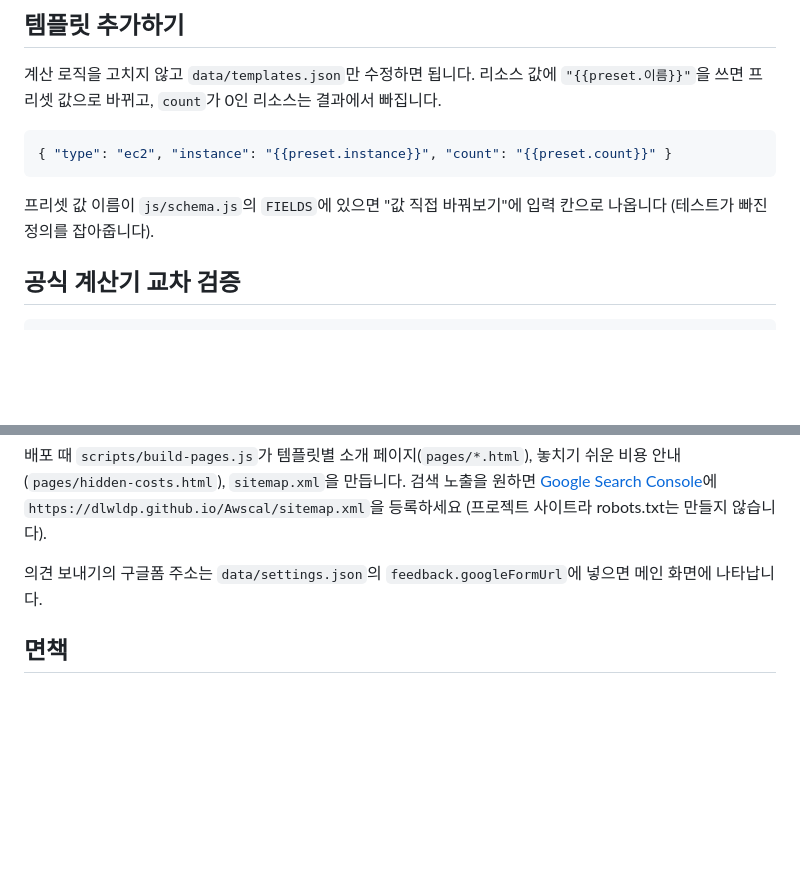
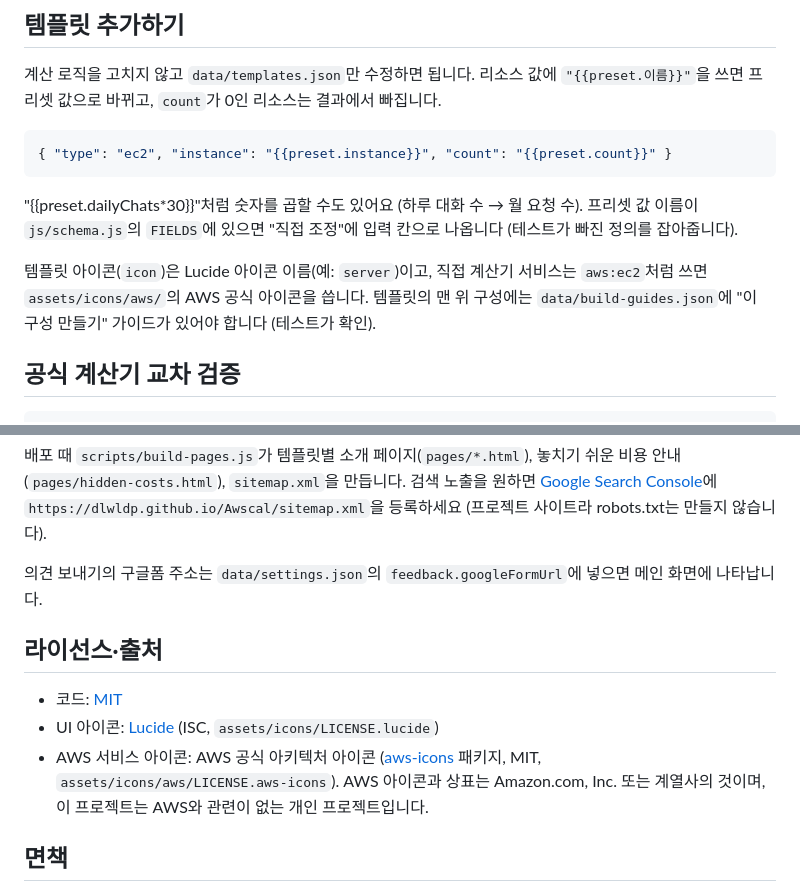
Before and after one commit to dlwldP/Awscal, a Markdown page: README.md, 2 parts joined by grey strips. GitHub-like rendering; blank space fills up the shorter version.

````diff
--- a/README.md
+++ b/README.md
@@ -128,7 +131,9 @@ GitHub Actions(`update-prices.yml`)가 **매주 월요일 09:00(KST)** 에 이
 { "type": "ec2", "instance": "{{preset.instance}}", "count": "{{preset.count}}" }
 ```
 
-프리셋 값 이름이 `js/schema.js`의 `FIELDS`에 있으면 "값 직접 바꿔보기"에 입력 칸으로 나옵니다 (테스트가 빠진 정의를 잡아줍니다).
+"{{preset.dailyChats*30}}"처럼 숫자를 곱할 수도 있어요 (하루 대화 수 → 월 요청 수). 프리셋 값 이름이 `js/schema.js`의 `FIELDS`에 있으면 "직접 조정"에 입력 칸으로 나옵니다 (테스트가 빠진 정의를 잡아줍니다).
+
+템플릿 아이콘(`icon`)은 Lucide 아이콘 이름(예: `server`)이고, 직접 계산기 서비스는 `aws:ec2`처럼 쓰면 `assets/icons/aws/`의 AWS 공식 아이콘을 씁니다. 템플릿의 맨 위 구성에는 `data/build-guides.json`에 "이 구성 만들기" 가이드가 있어야 합니다 (테스트가 확인).
 
 ## 공식 계산기 교차 검증
 
@@ -148,6 +153,12 @@ npm run validation   # docs/validation.md 다시 만들기
 
 의견 보내기의 구글폼 주소는 `data/settings.json`의 `feedback.googleFormUrl`에 넣으면 메인 화면에 나타납니다.
 
+## 라이선스·출처
+
+- 코드: [MIT](LICENSE)
+- UI 아이콘: [Lucide](https://lucide.dev/) (ISC, `assets/icons/LICENSE.lucide`)
+- AWS 서비스 아이콘: AWS 공식 아키텍처 아이콘 ([aws-icons](https://www.npmjs.com/package/aws-icons) 패키지, MIT, `assets/icons/aws/LICENSE.aws-icons`). AWS 아이콘과 상표는 Amazon.com, Inc. 또는 계열사의 것이며, 이 프로젝트는 AWS와 관련이 없는 개인 프로젝트입니다.
+
 ## 면책
 
 이 서비스의 금액은 공개 가격표로 계산한 예상치이며 실제 청구액과 다를 수 있습니다. 정확한 견적은 [AWS Pricing Calculator](https://calculator.aws/)에서 확인하세요.
````
Also changed, not shown: other parts of README.md (+13 -10 lines).
